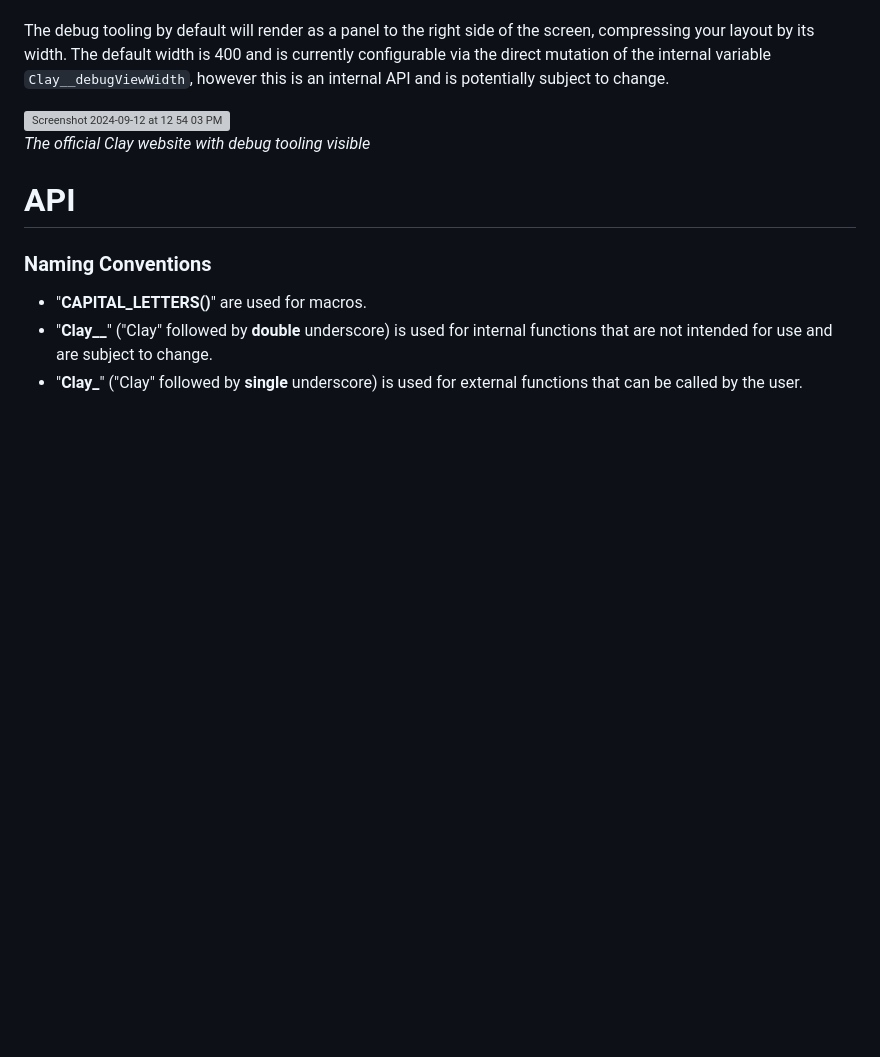
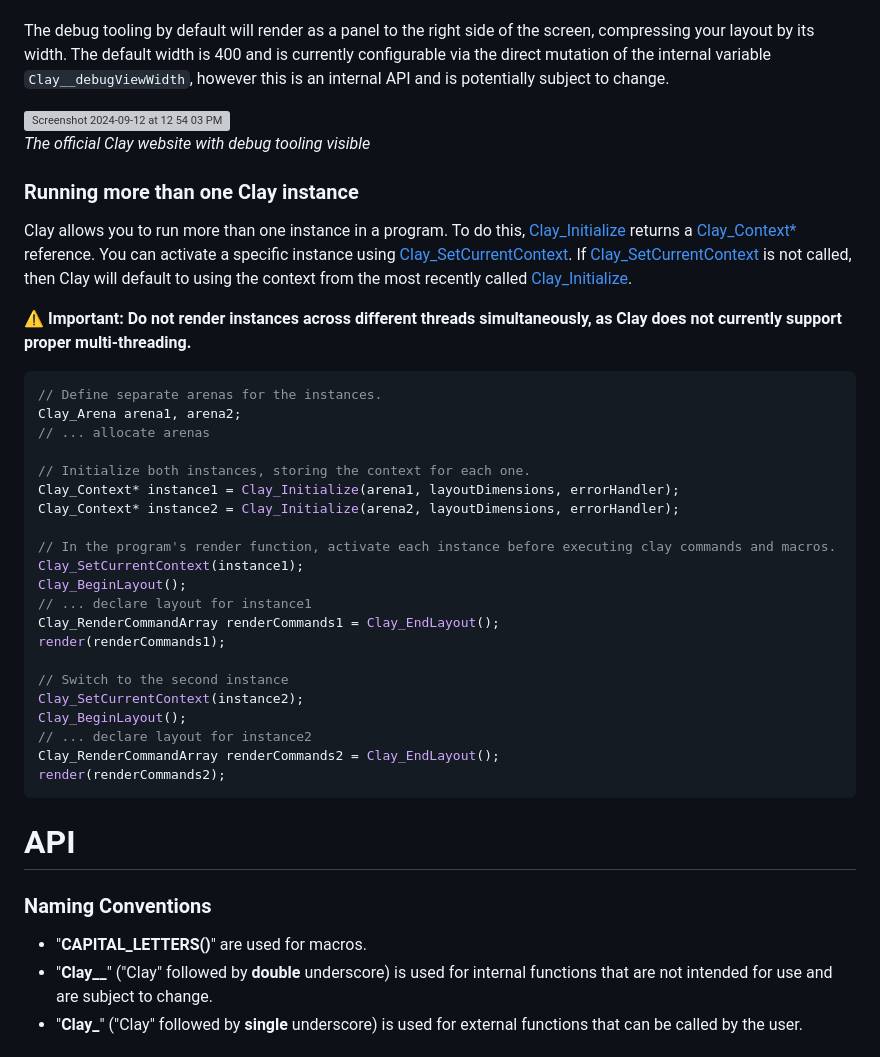
Before and after one commit to nicbarker/clay, a Markdown page: README.md, the part around one of its changes. Rendered like a GitHub page; blank space fills up the shorter version; grey boxes are pictures that could not be loaded.

````diff
--- a/README.md
+++ b/README.md
@@ -442,6 +442,36 @@ The debug tooling by default will render as a panel to the right side of the scr
 
 _The official Clay website with debug tooling visible_
 
+### Running more than one Clay instance
+
+Clay allows you to run more than one instance in a program. To do this, [Clay_Initialize](#clay_initialize) returns a [Clay_Context*](#clay_context) reference. You can activate a specific instance using [Clay_SetCurrentContext](#clay_setcurrentcontext). If [Clay_SetCurrentContext](#clay_setcurrentcontext) is not called, then Clay will default to using the context from the most recently called [Clay_Initialize](#clay_initialize).
+
+**⚠ Important: Do not render instances across different threads simultaneously, as Clay does not currently support proper multi-threading.**
+
+```c++
+// Define separate arenas for the instances.
+Clay_Arena arena1, arena2;
+// ... allocate arenas
+
+// Initialize both instances, storing the context for each one.
+Clay_Context* instance1 = Clay_Initialize(arena1, layoutDimensions, errorHandler);
+Clay_Context* instance2 = Clay_Initialize(arena2, layoutDimensions, errorHandler);
+
+// In the program's render function, activate each instance before executing clay commands and macros.
+Clay_SetCurrentContext(instance1);
+Clay_BeginLayout();
+// ... declare layout for instance1
+Clay_RenderCommandArray renderCommands1 = Clay_EndLayout();
+render(renderCommands1);
+
+// Switch to the second instance
+Clay_SetCurrentContext(instance2);
+Clay_BeginLayout();
+// ... declare layout for instance2
+Clay_RenderCommandArray renderCommands2 = Clay_EndLayout();
+render(renderCommands2);
+```
+
 # API
 
 ### Naming Conventions
````
Also changed, not shown: other parts of README.md (+19 -7 lines).
